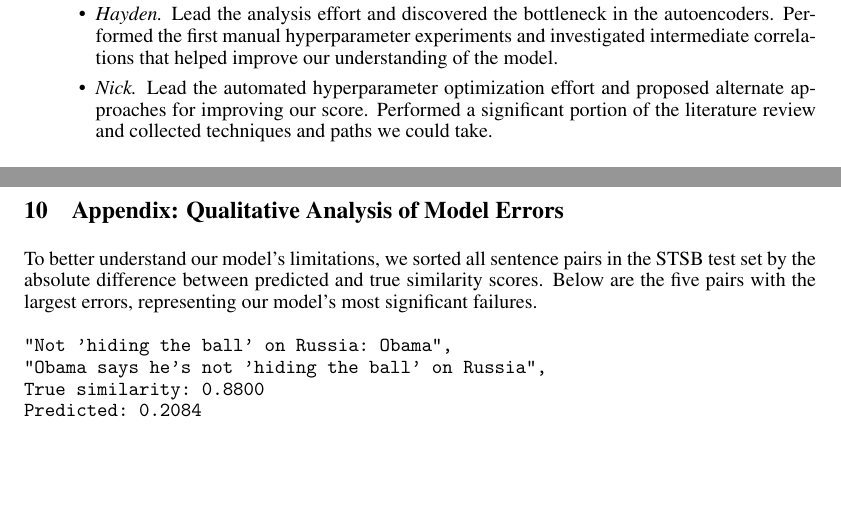
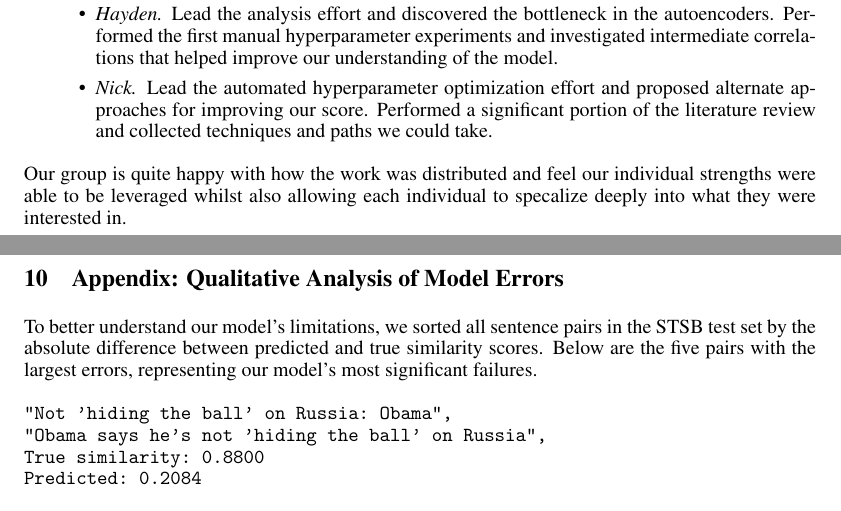
Before and after one commit to olwmc/csci2470_final, a LaTeX paper (csci2470_final_paper/main.tex): two parts of pages 10 and 11 of 13, joined at a grey line, cut so that both start at the same text, the shorter picture padded with empty space. Compiled offline with pdfLaTeX.

Commit message:
13 pages and counting

```diff
--- a/csci2470_final_paper/main.tex
+++ b/csci2470_final_paper/main.tex
@@ -283,6 +283,7 @@ Our biggest takeway by far from doing this project is that research is an incred
     \item \textit{Hayden.} Lead the analysis effort and discovered the bottleneck in the autoencoders. Performed the first manual hyperparameter experiments and investigated intermediate correlations that helped improve our understanding of the model.
     \item \textit{Nick.}  Lead the automated hyperparameter optimization effort and proposed alternate approaches for improving our score. Performed a significant portion of the literature review and collected techniques and paths we could take.
 \end{itemize}
+Our group is quite happy with how the work was distributed and feel our individual strengths were able to be leveraged whilst also allowing each individual to specalize deeply into what they were interested in.
 
 \newpage
 \section{Appendix: Qualitative Analysis of Model Errors} \label{error analysis}
```
Also changed, not shown: csci2470_final_paper/main.pdf.
